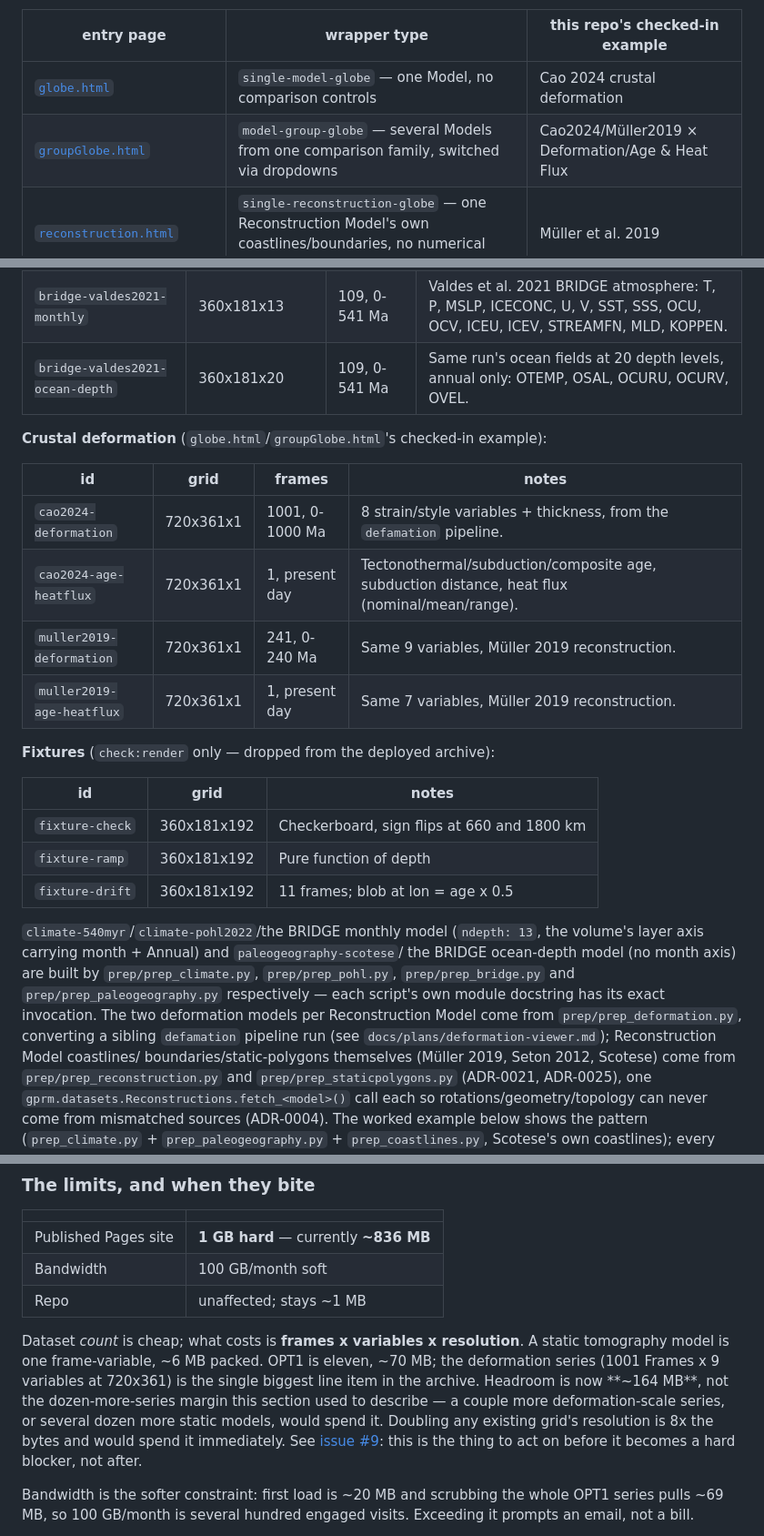
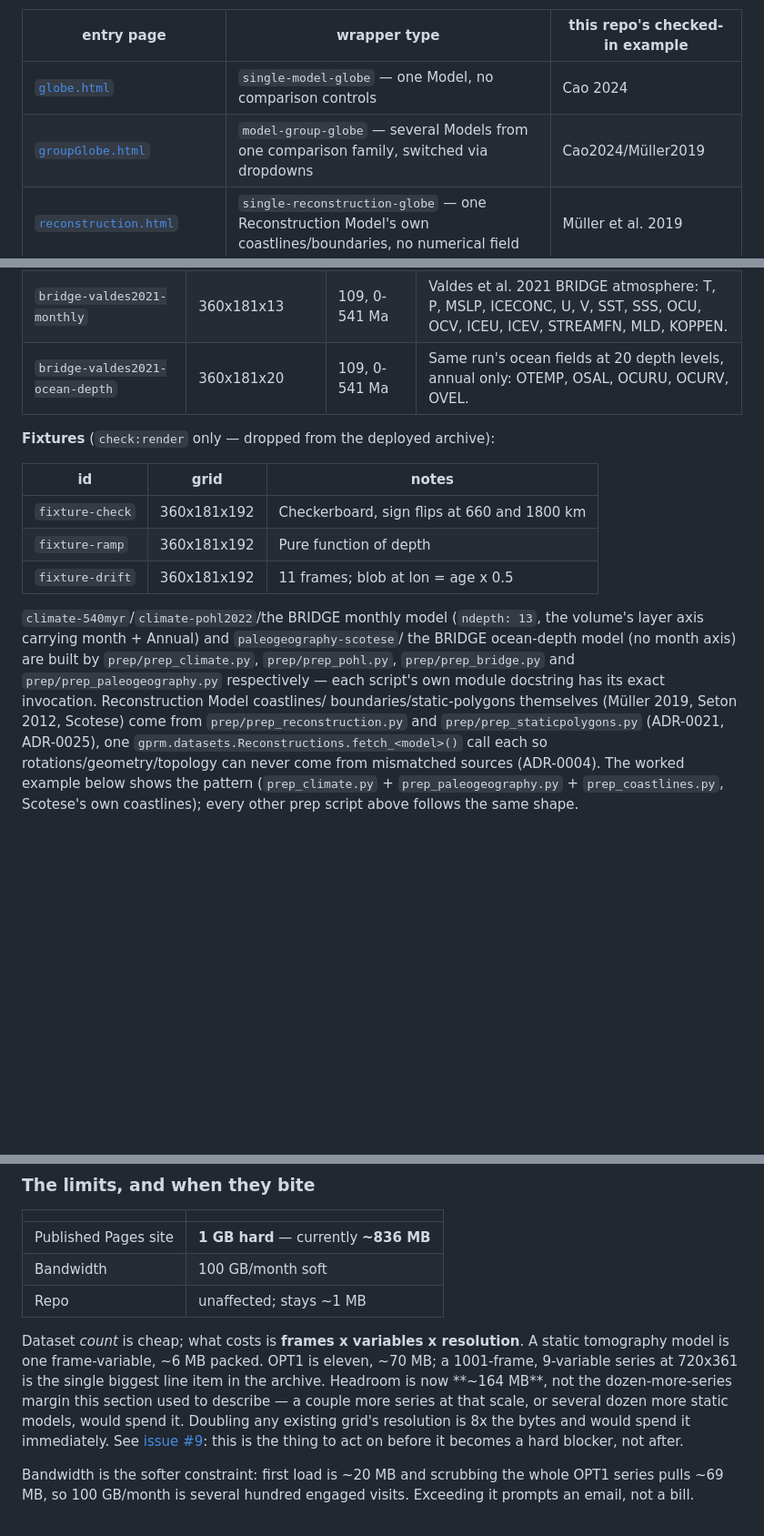
Before and after one commit to siwill22/Geode, a Markdown page: README.md, 3 parts joined by grey strips. Shown at 91% size. GitHub-like rendering; blank space fills up the shorter version.

Commit message:
Remove deformation mentions from the README
Keeps the deformation dataset/pipeline out of the public-facing docs,
per standing guidance that it stays more private than the rest of
this repo's work.

Co-Authored-By: Claude Sonnet 5 <noreply@anthropic.com>

```diff
--- a/README.md
+++ b/README.md
@@ -20,8 +20,8 @@ exercise them without running the generator first:
 
 | entry page | wrapper type | this repo's checked-in example |
 |---|---|---|
-| [`globe.html`](viewer/globe.html) | `single-model-globe` — one Model, no comparison controls | Cao 2024 crustal deformation |
-| [`groupGlobe.html`](viewer/groupGlobe.html) | `model-group-globe` — several Models from one comparison family, switched via dropdowns | Cao2024/Müller2019 × Deformation/Age & Heat Flux |
+| [`globe.html`](viewer/globe.html) | `single-model-globe` — one Model, no comparison controls | Cao 2024 |
+| [`groupGlobe.html`](viewer/groupGlobe.html) | `model-group-globe` — several Models from one comparison family, switched via dropdowns | Cao2024/Müller2019 |
 | [`reconstruction.html`](viewer/reconstruction.html) | `single-reconstruction-globe` — one Reconstruction Model's own coastlines/boundaries, no numerical field | Müller et al. 2019 |
 | [`reconstructionGroup.html`](viewer/reconstructionGroup.html) | `reconstruction-group-globe` — several Reconstruction Models' geometry, switched via one dropdown | Müller 2019 vs Seton 2012 |
 
@@ -533,15 +533,6 @@ information but keeps one grid shape across the archive. 12 MB per frame,
 | `bridge-valdes2021-monthly` | 360x181x13 | 109, 0-541 Ma | Valdes et al. 2021 BRIDGE atmosphere: T, P, MSLP, ICECONC, U, V, SST, SSS, OCU, OCV, ICEU, ICEV, STREAMFN, MLD, KOPPEN. |
 | `bridge-valdes2021-ocean-depth` | 360x181x20 | 109, 0-541 Ma | Same run's ocean fields at 20 depth levels, annual only: OTEMP, OSAL, OCURU, OCURV, OVEL. |
 
-**Crustal deformation** (`globe.html`/`groupGlobe.html`'s checked-in example):
-
-| id | grid | frames | notes |
-|---|---|---|---|
-| `cao2024-deformation` | 720x361x1 | 1001, 0-1000 Ma | 8 strain/style variables + thickness, from the `defamation` pipeline. |
-| `cao2024-age-heatflux` | 720x361x1 | 1, present day | Tectonothermal/subduction/composite age, subduction distance, heat flux (nominal/mean/range). |
-| `muller2019-deformation` | 720x361x1 | 241, 0-240 Ma | Same 9 variables, Müller 2019 reconstruction. |
-| `muller2019-age-heatflux` | 720x361x1 | 1, present day | Same 7 variables, Müller 2019 reconstruction. |
-
 **Fixtures** (`check:render` only — dropped from the deployed archive):
 
 | id | grid | notes |
@@ -555,9 +546,7 @@ the volume's layer axis carrying month + Annual) and `paleogeography-scotese`/
 the BRIDGE ocean-depth model (no month axis) are built by `prep/prep_climate.py`,
 `prep/prep_pohl.py`, `prep/prep_bridge.py` and `prep/prep_paleogeography.py`
 respectively — each script's own module docstring has its exact invocation.
-The two deformation models per Reconstruction Model come from
-`prep/prep_deformation.py`, converting a sibling `defamation` pipeline run
-(see `docs/plans/deformation-viewer.md`); Reconstruction Model coastlines/
+Reconstruction Model coastlines/
 boundaries/static-polygons themselves (Müller 2019, Seton 2012, Scotese) come
 from `prep/prep_reconstruction.py` and `prep/prep_staticpolygons.py` (ADR-0021,
 ADR-0025), one `gprm.datasets.Reconstructions.fetch_<model>()` call each so
@@ -884,11 +873,11 @@ site.
 
 Dataset *count* is cheap; what costs is **frames x variables x resolution**. A
 static tomography model is one frame-variable, ~6 MB packed. OPT1 is eleven, ~70
-MB; the deformation series (1001 Frames x 9 variables at 720x361) is the
-single biggest line item in the archive. Headroom is now **~164 MB**, not the
-dozen-more-series margin this section used to describe — a couple more
-deformation-scale series, or several dozen more static models, would spend
-it. Doubling any existing grid's resolution is 8x the bytes and would spend
+MB; a 1001-frame, 9-variable series at 720x361 is the single biggest line item
+in the archive. Headroom is now **~164 MB**, not the dozen-more-series margin
+this section used to describe — a couple more series at that scale, or
+several dozen more static models, would spend it. Doubling any existing
+grid's resolution is 8x the bytes and would spend
 it immediately. See [issue #9](https://github.com/siwill22/Geode/issues/9):
 this is the thing to act on before it becomes a hard blocker, not after.
 
```
Also changed, not shown: other parts of README.md (+0 -6 lines).
